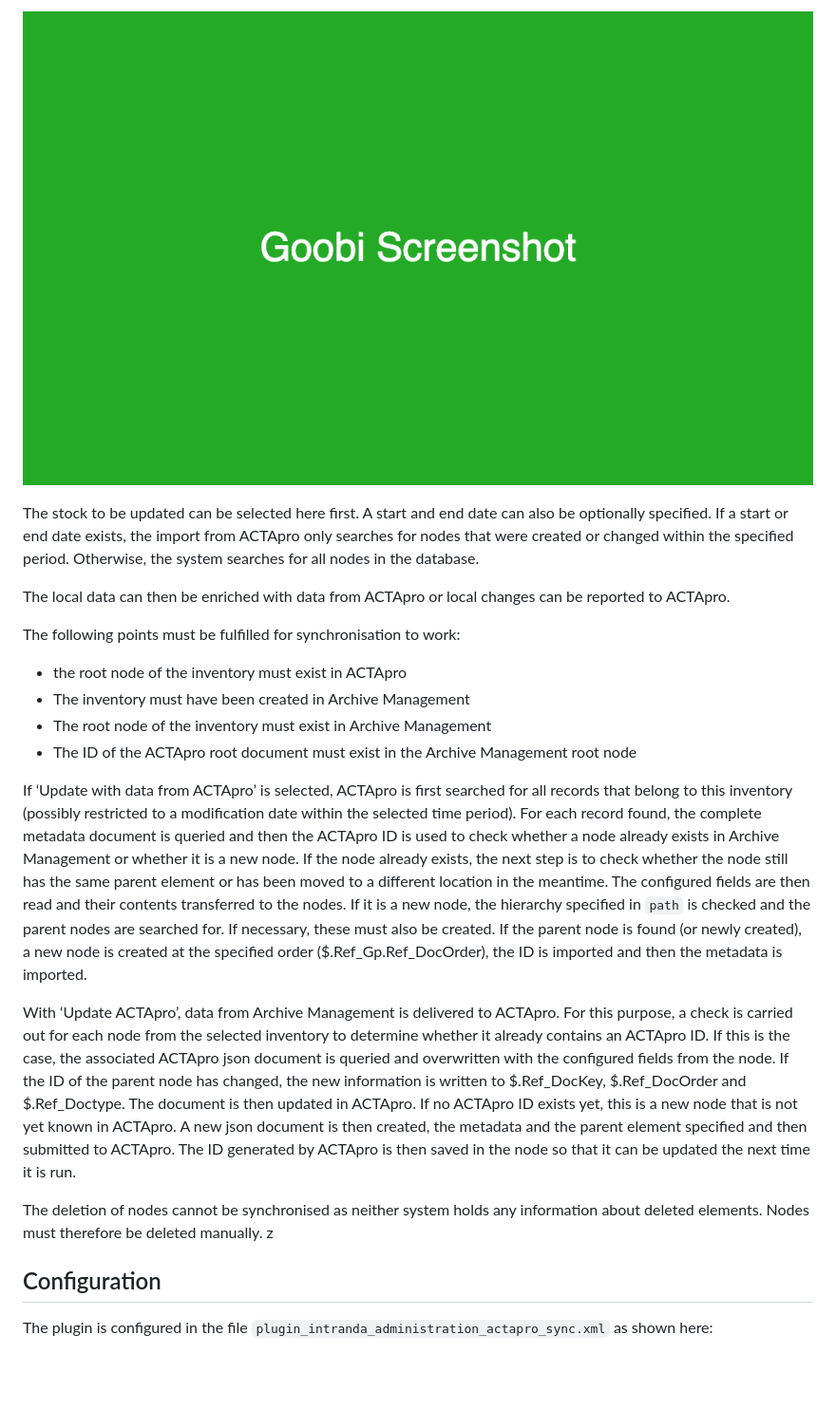
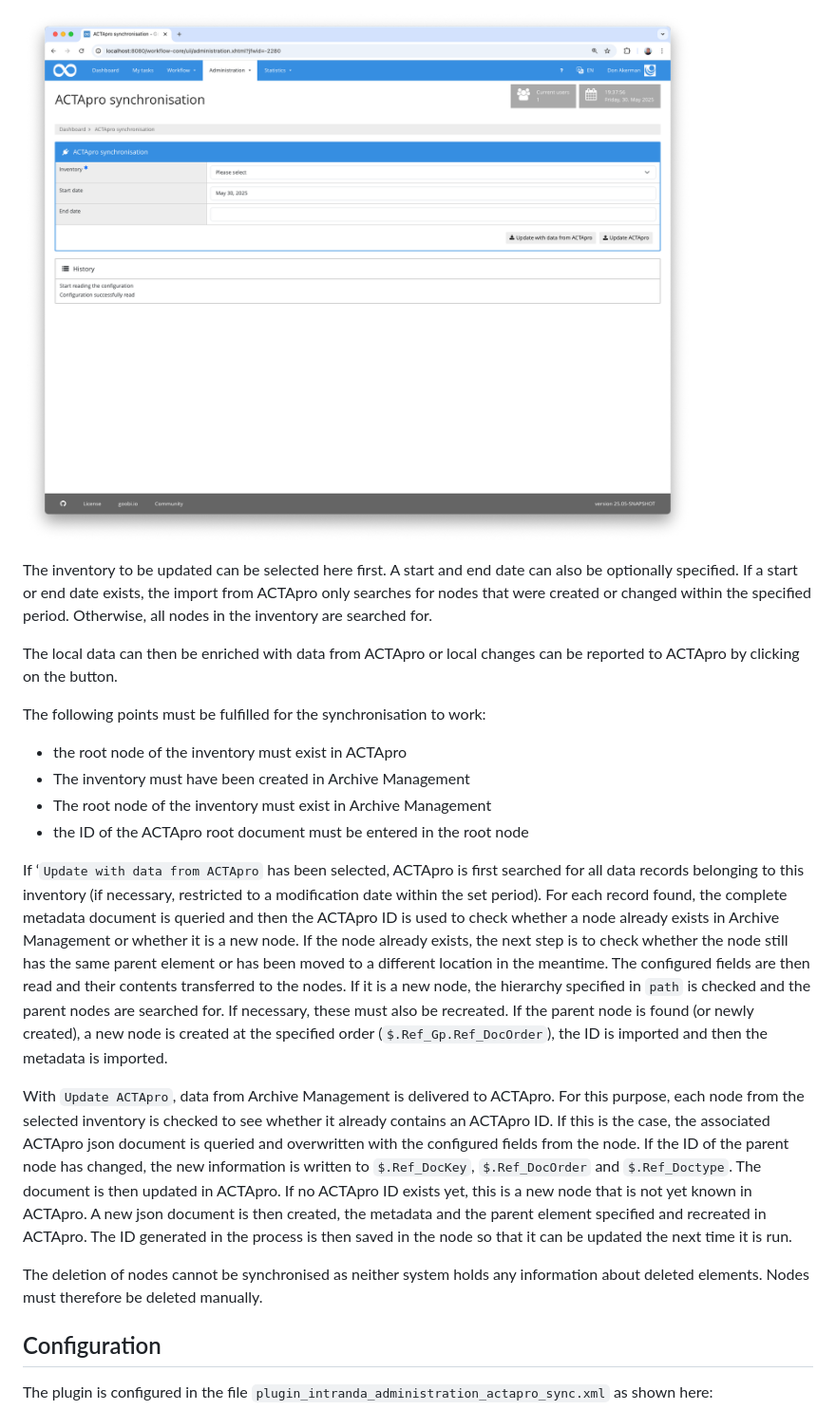
Before and after one commit to intranda/goobi-plugin-administration-actapro-sync, a Markdown page: docs/index_en.md, the part around one of its changes. Shown at 95% size. Drawn GitHub-style; pictures changed too: docs/screen3_en.png; blank space fills up the shorter version.

```diff
--- a/docs/index_en.md
+++ b/docs/index_en.md
@@ -33,25 +33,24 @@ If the plugin has been installed and configured correctly, it can be found under
 
 ![User interface of the plugin](screen3_en.png)
 
-The stock to be updated can be selected here first. A start and end date can also be optionally specified. If a start or end date exists, the import from ACTApro only searches for nodes that were created or changed within the specified period. Otherwise, the system searches for all nodes in the database.
+The inventory to be updated can be selected here first. A start and end date can also be optionally specified. If a start or end date exists, the import from ACTApro only searches for nodes that were created or changed within the specified period. Otherwise, all nodes in the inventory are searched for.
 
-The local data can then be enriched with data from ACTApro or local changes can be reported to ACTApro.
+The local data can then be enriched with data from ACTApro or local changes can be reported to ACTApro by clicking on the button.
 
-The following points must be fulfilled for synchronisation to work:
+The following points must be fulfilled for the synchronisation to work:
 
-* the root node of the inventory must exist in ACTApro
-* The inventory must have been created in Archive Management
-* The root node of the inventory must exist in Archive Management
-* The ID of the ACTApro root document must exist in the Archive Management root node
+- the root node of the inventory must exist in ACTApro
+- The inventory must have been created in Archive Management
+- The root node of the inventory must exist in Archive Management
+- the ID of the ACTApro root document must be entered in the root node
 
-If ‘Update with data from ACTApro’ is selected, ACTApro is first searched for all records that belong to this inventory (possibly restricted to a modification date within the selected time period). For each  record found, the complete metadata document is queried and then the ACTApro ID is used to check whether a node already exists in Archive Management or whether it is a new node. If the node already exists, the next step is to check whether the node still has the same parent element or has been moved to a different location in the meantime. The configured fields are then read and their contents transferred to the nodes.
-If it is a new node, the hierarchy specified in `path` is checked and the parent nodes are searched for. If necessary, these must also be created. If the parent node is found (or newly created), a new node is created at the specified order ($.Ref_Gp.Ref_DocOrder), the ID is imported and then the metadata is imported.
+If ‘`Update with data from ACTApro` has been selected, ACTApro is first searched for all data records belonging to this inventory (if necessary, restricted to a modification date within the set period). For each record found, the complete metadata document is queried and then the ACTApro ID is used to check whether a node already exists in Archive Management or whether it is a new node. If the node already exists, the next step is to check whether the node still has the same parent element or has been moved to a different location in the meantime. The configured fields are then read and their contents transferred to the nodes.
+If it is a new node, the hierarchy specified in `path` is checked and the parent nodes are searched for. If necessary, these must also be recreated. If the parent node is found (or newly created), a new node is created at the specified order (`$.Ref_Gp.Ref_DocOrder`), the ID is imported and then the metadata is imported.
 
-With ‘Update ACTApro’, data from Archive Management is delivered to ACTApro. For this purpose, a check is carried out for each node from the selected inventory to determine whether it already contains an ACTApro ID. If this is the case, the associated ACTApro json document is queried and overwritten with the configured fields from the node. If the ID of the parent node has changed, the new information is written to $.Ref_DocKey, $.Ref_DocOrder and $.Ref_Doctype. The document is then updated in ACTApro.
-If no ACTApro ID exists yet, this is a new node that is not yet known in ACTApro. A new json document is then created, the metadata and the parent element specified and then submitted to ACTApro. The ID generated by ACTApro is then saved in the node so that it can be updated the next time it is run.
+With `Update ACTApro`, data from Archive Management is delivered to ACTApro. For this purpose, each node from the selected inventory is checked to see whether it already contains an ACTApro ID. If this is the case, the associated ACTApro json document is queried and overwritten with the configured fields from the node. If the ID of the parent node has changed, the new information is written to `$.Ref_DocKey`, `$.Ref_DocOrder` and `$.Ref_Doctype`. The document is then updated in ACTApro.
+If no ACTApro ID exists yet, this is a new node that is not yet known in ACTApro. A new json document is then created, the metadata and the parent element specified and recreated in ACTApro. The ID generated in the process is then saved in the node so that it can be updated the next time it is run.
 
 The deletion of nodes cannot be synchronised as neither system holds any information about deleted elements. Nodes must therefore be deleted manually.
-z
 
 ## Configuration
 The plugin is configured in the file `plugin_intranda_administration_actapro_sync.xml` as shown here:
```
Also changed, not shown: other parts of docs/index_en.md (+26 -26 lines), docs/index_de.md (+13 -14 lines), docs/screen1_de.png, docs/screen1_en.png, docs/screen2_de.png, docs/screen2_en.png, docs/screen3_de.png, 1 other file.
